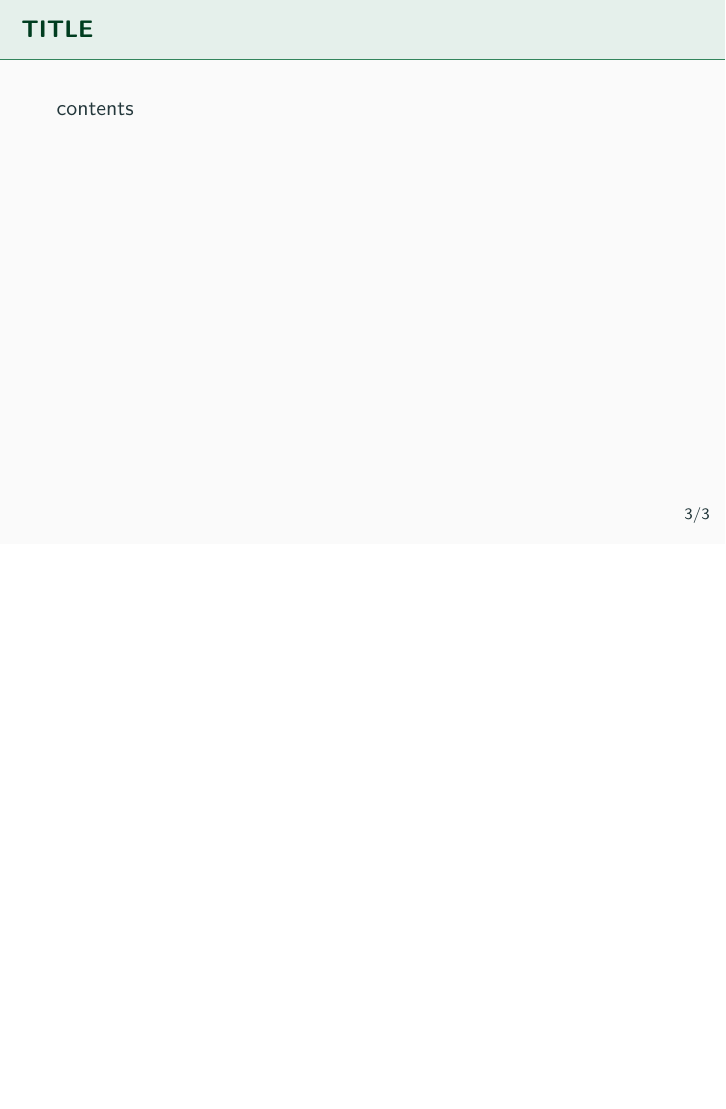
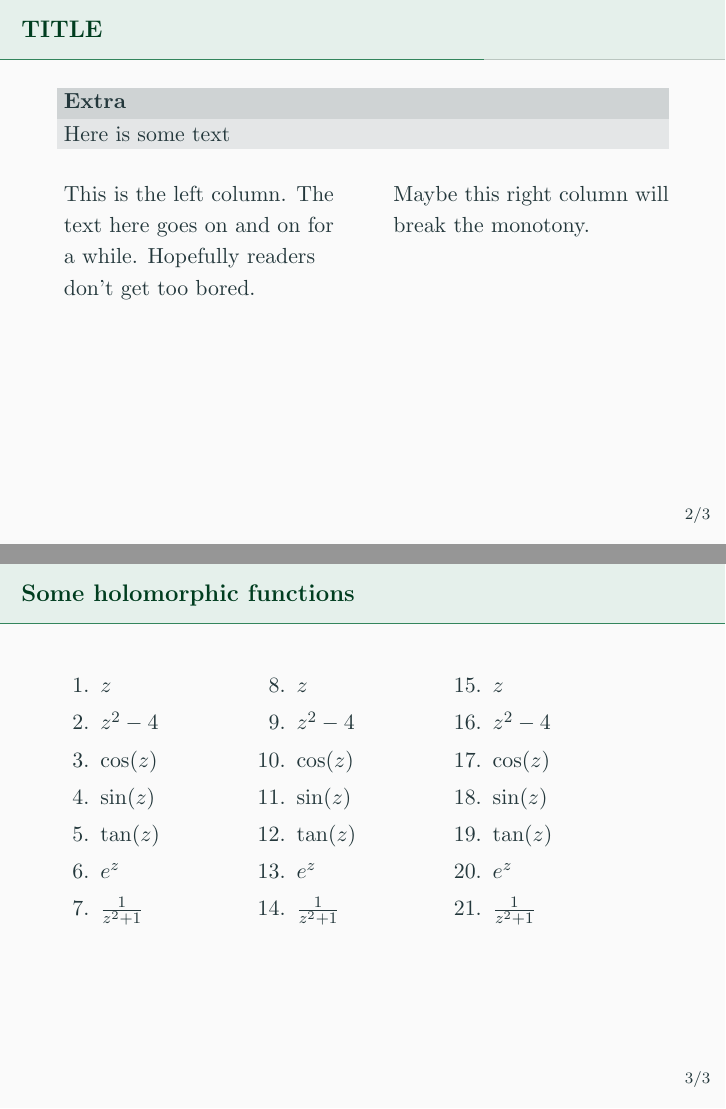
Before and after one commit to cherche/complex-analysis, LaTeX slides (complex-analysis.tex): page 3 of 3 before the commit and pages 5 and 6 of 7 after it, the two joined at a grey line, the shorter picture padded with empty space. Compiled offline with pdfLaTeX.

Commit message:
Added more templating in case I forget how to use LaTeX (and I will)

```diff
--- a/complex-analysis.tex
+++ b/complex-analysis.tex
@@ -1,7 +1,10 @@
 \documentclass{beamer}
+
+\usepackage{multicol}
 
 \usetheme[progressbar=frametitle]{metropolis}
 \setbeamertemplate{frame numbering}[fraction]
+\usefonttheme{serif}
 \useoutertheme{metropolis}
 \useinnertheme{metropolis}
 \usefonttheme{metropolis}
@@ -33,6 +36,44 @@ Here is some text
 \end{block}
+
+\vspace{10pt}
+
+\begin{columns}[onlytextwidth,t]
+%set to 0.45 to have a little smargin in the middle
+\onslide<3->{
+\column{0.45\textwidth}
+This is the left column. The text here goes on and on for a while. Hopefully readers don't get too bored.}
+\onslide<4->{
+\column{0.45\textwidth}
+Maybe this right column will break the monotony.
+}
+\end{columns}
 
 \end{frame}
 
-\begin{frame}[t]{TITLE} \vspace{4pt}
-contents
+\begin{frame}[t]{Some holomorphic functions} \vspace{4pt}
+\begin{enumerate}
+\begin{multicols}{3}
+\item \(z\)
+\item \(z^2 - 4\)
+\item \(\cos(z)\)
+\item \(\sin(z)\)
+\item \(\tan(z)\)
+\item \(e^z\)
+\item \(\frac{1}{z^2 + 1}\)
+\item \(z\)
+\item \(z^2 - 4\)
+\item \(\cos(z)\)
+\item \(\sin(z)\)
+\item \(\tan(z)\)
+\item \(e^z\)
+\item \(\frac{1}{z^2 + 1}\)
+\item \(z\)
+\item \(z^2 - 4\)
+\item \(\cos(z)\)
+\item \(\sin(z)\)
+\item \(\tan(z)\)
+\item \(e^z\)
+\item \(\frac{1}{z^2 + 1}\)
+\end{multicols}
+\end{enumerate}
+\end{frame}
```
Also changed, not shown: complex-analysis.tex (6 more changed lines), 1 other file.
